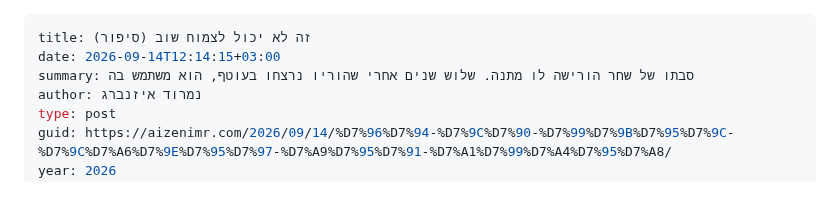
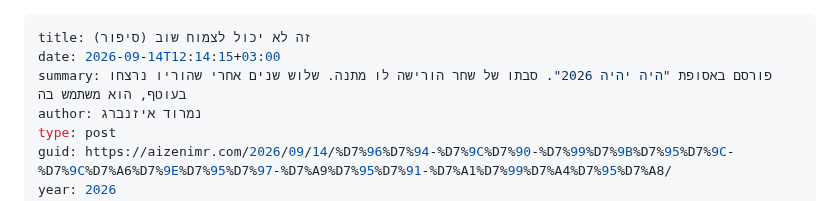
Before and after one commit to aizenimr/frustrated-writer, a Markdown page: content/post/2026-09-14-זה-לא-יכול-לצמוח-שוב-סיפור.md, the part around the change. GitHub-like rendering.

```diff
--- a/content/post/2026-09-14-זה-לא-יכול-לצמוח-שוב-סיפור.md
+++ b/content/post/2026-09-14-זה-לא-יכול-לצמוח-שוב-סיפור.md
@@ -1,7 +1,7 @@
 ---
 title: זה לא יכול לצמוח שוב (סיפור)
 date: 2026-09-14T12:14:15+03:00
-summary: סבתו של שחר הורישה לו מתנה. שלוש שנים אחרי שהוריו נרצחו בעוטף, הוא משתמש בה
+summary: פורסם באסופת "היה יהיה 2026". סבתו של שחר הורישה לו מתנה. שלוש שנים אחרי שהוריו נרצחו בעוטף, הוא משתמש בה
 author: נמרוד איזנברג
 type: post
 guid: https://aizenimr.com/2026/09/14/%D7%96%D7%94-%D7%9C%D7%90-%D7%99%D7%9B%D7%95%D7%9C-%D7%9C%D7%A6%D7%9E%D7%95%D7%97-%D7%A9%D7%95%D7%91-%D7%A1%D7%99%D7%A4%D7%95%D7%A8/
```
